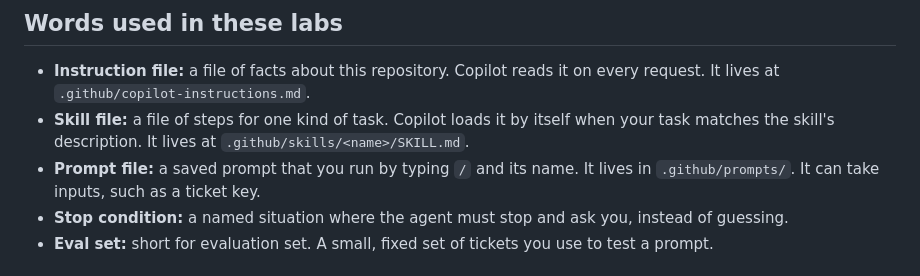
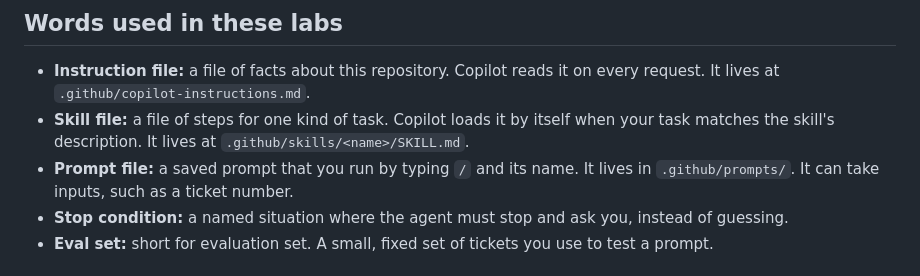
Before and after one commit to ghewaredevopsai/agentic-ai-copilot, a Markdown page: labs/module-1-labs.md, the part around the change. Drawn GitHub-style.

Commit message:
Call the prompt file's input a ticket number, not a ticket key
Co-Authored-By: Claude Opus 5.5 (1M context) <noreply@anthropic.com>

```diff
--- a/labs/module-1-labs.md
+++ b/labs/module-1-labs.md
@@ -18,7 +18,7 @@ afterwards.
 - **Skill file:** a file of steps for one kind of task. Copilot loads it by itself when your task
   matches the skill's description. It lives at `.github/skills/<name>/SKILL.md`.
 - **Prompt file:** a saved prompt that you run by typing `/` and its name. It lives in
-  `.github/prompts/`. It can take inputs, such as a ticket key.
+  `.github/prompts/`. It can take inputs, such as a ticket number.
 - **Stop condition:** a named situation where the agent must stop and ask you, instead of guessing.
 - **Eval set:** short for evaluation set. A small, fixed set of tickets you use to test a prompt.
 
```
